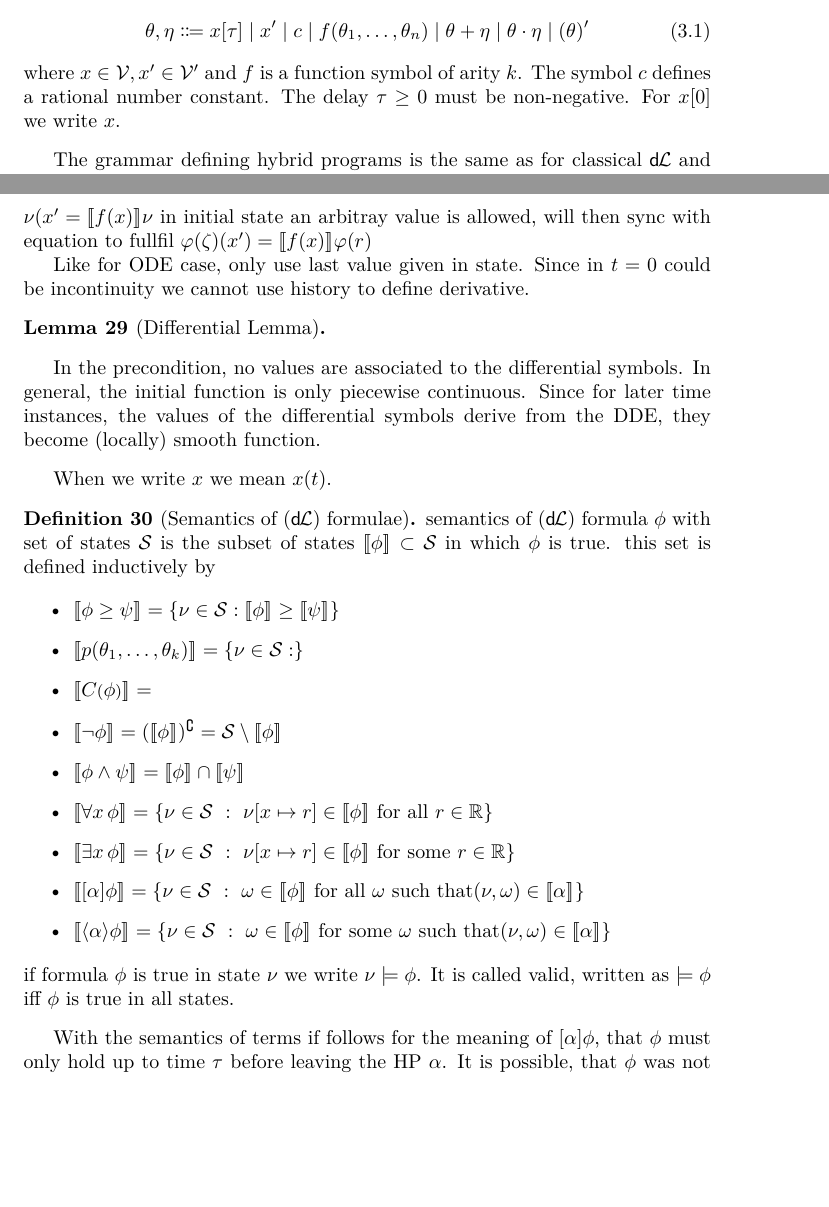
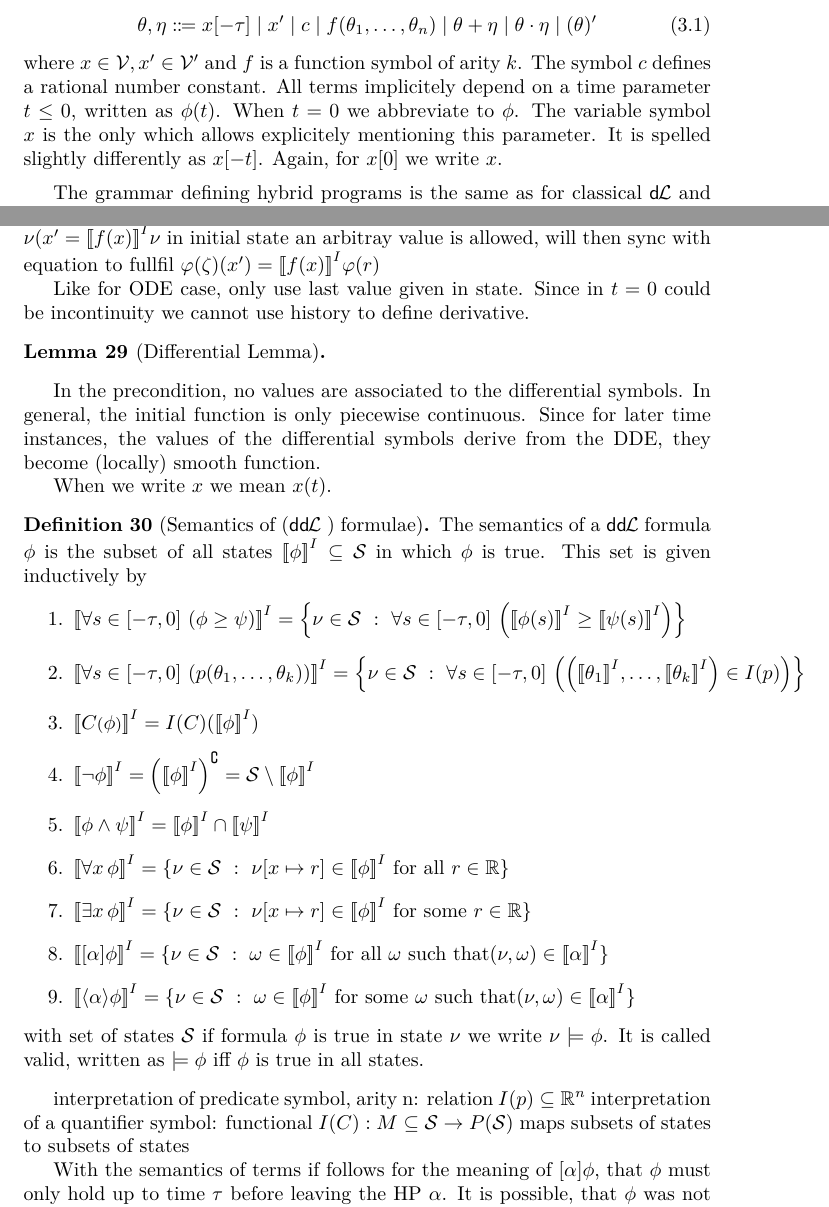
Before and after one commit to losahlmann/Forschungspraktikum, a LaTeX document (Report.tex, which reads delay-hybrid-programs.tex, mathcommands.tex): two parts of pages 22 and 24 of 34, joined at a grey line, cut so that both start at the same text, the shorter picture padded with empty space. Compiled offline with pdfLaTeX.

Commit message:
ddL semantics.

```diff
--- a/Report.tex
+++ b/Report.tex
@@ -48,7 +48,7 @@
 \usepackage[
     %bracketmodalinterpret,% use [[]] for semantics
     bracketmodalinterpret,%
-    %fixformat,%
+    fixformat,%
     %silentconst,% don't show `const' and `algebra'
     precisenames%
     ]{dL}
@@ -75,7 +75,10 @@
     universe=\universe
     ]}
 
-\newcommand{\IdL}{\dLint[state=\nu]}
+\newcommand{\IddL}{\dLint[
+    const=I,
+    state=\nu
+    ]}
 %%%%%%%%%%%%%%%%%%%%%%%%%%%%%%%%%%%%%%%%%%%%%%%%%%%%%%%%%%%%%%%%%%%%%%%%%%%
 
 
--- a/delay-hybrid-programs.tex
+++ b/delay-hybrid-programs.tex
@@ -46,7 +47,7 @@ Similiar to first-order logic and essentially as an extension of dL we define de
         \end{equation}
         where $x\in\allvars,\D{x}\in\diffvars$ and $f$ is a function symbol of arity $k$.
         The symbol $c$ defines a rational number constant.
-        The delay $\tau\geq 0$ must be non-negative. For $\xtau[0]$ we write $x$.
+        All terms implicitely depend on a time parameter $t\leq 0$, written as $\asfml(t)$. When $t=0$ we abbreviate to $\asfml$. The variable symbol $x$ is the only which allows explicitely mentioning this parameter. It is spelled slightly differently as $\xtau[-t]$. Again, for $\xtau[0]$ we write $x$.
 
         % TODO: subtraction and division in terms
 
@@ -173,8 +183,8 @@ Similiar to first-order logic and essentially as an extension of dL we define de
     \end{equation}
     if $r=0$
     and what if there is no ODE/DDE given: in a given state should also be real value
-        state assigns real values to all symbols, also differential symbols $\nu(\D{x}=\imodel{\IdL}{f(x)}\nu$
-        in initial state an arbitray value is allowed, will then sync with equation to fullfil $\varphi(\zeta)(\D{x})=\imodel{\IdL}{f(x)}\varphi(r)$
+    state assigns real values to all symbols, also differential symbols $\nu(\D{x}=\imodel{\IddL}{f(x)}\nu$
+    in initial state an arbitray value is allowed, will then sync with equation to fullfil $\varphi(\zeta)(\D{x})=\imodel{\IddL}{f(x)}\varphi(r)$
 
     Like for ODE case, only use last value given in state. Since in $t=0$ could be incontinuity we cannot use history to define derivative.
 
@@ -185,31 +195,33 @@ Similiar to first-order logic and essentially as an extension of dL we define de
     In the precondition, no values are associated to the differential symbols. In general, the initial function is only piecewise continuous.
     Since for later time instances, the values of the differential symbols derive from the DDE, they become (locally) smooth function.
 
-    \end{definition}
+
 
     When we write $x$ we mean $x(t)$.
 
-    \begin{definition}[Semantics of (\dL) formulae]
-        \label{def:semantic-formulae}
-
-        semantics of (\dL) formula $\asfml$ with set of states $\states$ is the subset of states $\imodel{\IdL}{\asfml}\subset\states$ in which $\asfml$ is true. this set is defined inductively by
-
-        \begin{itemize}
+    \begin{definition}[Semantics of (\ddL) formulae]\label{def:semantic-formulae}
+        The semantics of a \ddL formula $\asfml$ is the subset of all states $\imodel{\IddL}{\asfml}\subseteq\states$ in which $\asfml$ is true. This set is given inductively by
+        % TODO: mention interpretation I
+        % FIXME: wahta is difference between \imodel and \ivaluation?
+        \begin{enumerate}
             % TODO: replace : in set by \with
-            \item $\imodel{\IdL}{\asfml\geq\bsfml} = \{\nu\in\states : \imodel{\IdL}{\asfml}\geq\imodel{\IdL}{\bsfml}\}$
-            \item $\imodel{\IdL}{p(\range{\istrm{1}}{\istrm{k}})} = \{\nu\in\states : \}$
-            \item $\imodel{\IdL}{\contextapp{C}{\asfml}} = $
-            \item $\imodel{\IdL}{\lnot\asfml} = \scomplement{(\imodel{\IdL}{\asfml})} = \states\setminus\imodel{\IdL}{\asfml}$
-            \item $\imodel{\IdL}{\asfml\land\bsfml} = \imodel{\IdL}{\asfml}\cap\imodel{\IdL}{\bsfml}$
-            \item $\imodel{\IdL}{\lforall{x}{\asfml}} = \{\nu\in\states \with \modif{\nu}{x}{r}\in\imodel{\IdL}{\asfml} \text{ for all } r\in\R \}$
-            \item $\imodel{\IdL}{\lexists{x}{\asfml}} = \{\nu\in\states \with \modif{\nu}{x}{r}\in\imodel{\IdL}{\asfml} \text{ for some } r\in\R \}$
-            \item $\imodel{\IdL}{\dbox{\asprg}{\asfml}} = \{\nu\in\states \with \omega\in\imodel{\IdL}{\asfml} \text{ for all $\omega$ such that} (\nu,\omega)\in\imodel{\IdL}{\asprg}\}$
-            \item $\imodel{\IdL}{\ddiamond{\asprg}{\asfml}} = \{\nu\in\states \with \omega\in\imodel{\IdL}{\asfml} \text{ for some $\omega$ such that} (\nu,\omega)\in\imodel{\IdL}{\asprg}\}$
-        \end{itemize}
-        if formula $\asfml$ is true in state $\nu$ we write $\nu\models\asfml$. It is called valid, written as $\models\asfml$ iff $\asfml$ is true in all states.
-
+            \item $\imodel{\IddL}{\delay{\asfml\geq\bsfml}} = \left\{\asstate\in\states \with \delay{\imodel{\IddL}{\asfml(s)}\geq\imodel{\IddL}{\bsfml(s)}}\right\}$
+            \item $\imodel{\IddL}{\delay{p(\range{\istrm{1}}{\istrm{k}})}} = \left\{\asstate\in\states \with \delay{\left(\range{\imodel{\IddL}{\istrm{1}}}{\imodel{\IddL}{\istrm{k}}}\right)\in\interpret[p]}\right\}$
+            \item $\imodel{\IddL}{\contextapp{C}{\asfml}} = \interpret[C](\imodel{\IddL}{\asfml})$
+            \item $\imodel{\IddL}{\lnot\asfml} = \scomplement{\left(\imodel{\IddL}{\asfml}\right)} = \states\setminus\imodel{\IddL}{\asfml}$
+            \item $\imodel{\IddL}{\asfml\land\bsfml} = \imodel{\IddL}{\asfml}\cap\imodel{\IddL}{\bsfml}$
+            \item $\imodel{\IddL}{\lforall{x}{\asfml}} = \{\asstate\in\states \with \modif{\asstate}{x}{r}\in\imodel{\IddL}{\asfml} \text{ for all } r\in\R \}$
+            \item $\imodel{\IddL}{\lexists{x}{\asfml}} = \{\asstate\in\states \with \modif{\asstate}{x}{r}\in\imodel{\IddL}{\asfml} \text{ for some } r\in\R \}$
+            \item $\imodel{\IddL}{\dbox{\asprg}{\asfml}} = \{\asstate\in\states \with \omega\in\imodel{\IddL}{\asfml} \text{ for all $\omega$ such that} (\asstate,\omega)\in\imodel{\IddL}{\asprg}\}$
+            \item $\imodel{\IddL}{\ddiamond{\asprg}{\asfml}} = \{\asstate\in\states \with \omega\in\imodel{\IddL}{\asfml} \text{ for some $\omega$ such that} (\asstate,\omega)\in\imodel{\IddL}{\asprg}\}$
+        \end{enumerate}
+        with set of states $\states$
+        if formula $\asfml$ is true in state $\asstate$ we write $\asstate\models\asfml$. It is called valid, written as $\models\asfml$ iff $\asfml$ is true in all states.
+        % TODO: add interpretation to valid
     \end{definition}
 
+    interpretation of predicate symbol, arity n: relation $I(p)\subseteq\R^n$
+    interpretation of a quantifier symbol: functional $I(C):M\subseteq\states\to P(\states)$ maps subsets of states to subsets of states
 
     With the semantics of terms if follows for the meaning of $\dbox{\asprg}{\phi}$, that $\phi$ must only hold up to time $\tau$ before leaving the \HP $\asprg$. It is possible, that $\phi$ was not verified before, while \emph{executing} the \HP.
 
--- a/mathcommands.tex
+++ b/mathcommands.tex
@@ -89,7 +89,7 @@
 
 
 \newcommand{\delayinterval}{[-\tau,0]}
-\newcommand{\delay}[1]{\lforall{s\in\delayinterval}{(#1)}}
+\newcommand{\delay}[1]{\lforall{s\in\delayinterval}{\left(#1\right)}}
 
 \newcommand{\diffvars}{\D{\allvars}}
 \newcommand{\delayedvars}{\mathcal{V}_\tau}
```
Also changed, not shown: delay-hybrid-programs.tex (55 more changed lines). Lines whose indentation alone changed are shown as unchanged.
